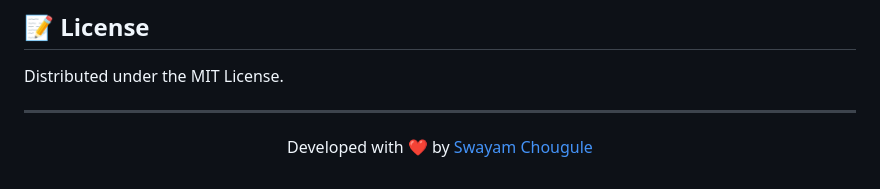
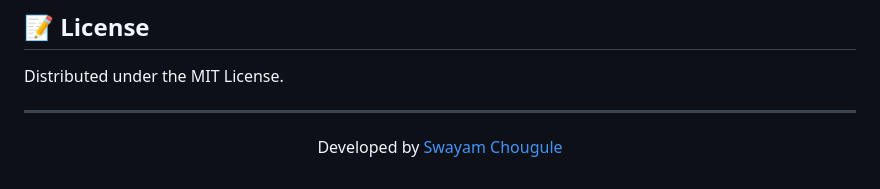
Before and after one commit to SwayamChougule/Sahyapravashi, a Markdown page: README.md, the part around the change. GitHub-like rendering.

Commit message:
Remove heart emoji from developer attribution

```diff
--- a/README.md
+++ b/README.md
@@ -108,5 +108,5 @@ Distributed under the MIT License.
 
 ---
 <p align="center">
-  Developed with ❤️ by <a href="https://github.com/SwayamChougule">Swayam Chougule</a>
+  Developed  by <a href="https://github.com/SwayamChougule">Swayam Chougule</a>
 </p>
```
